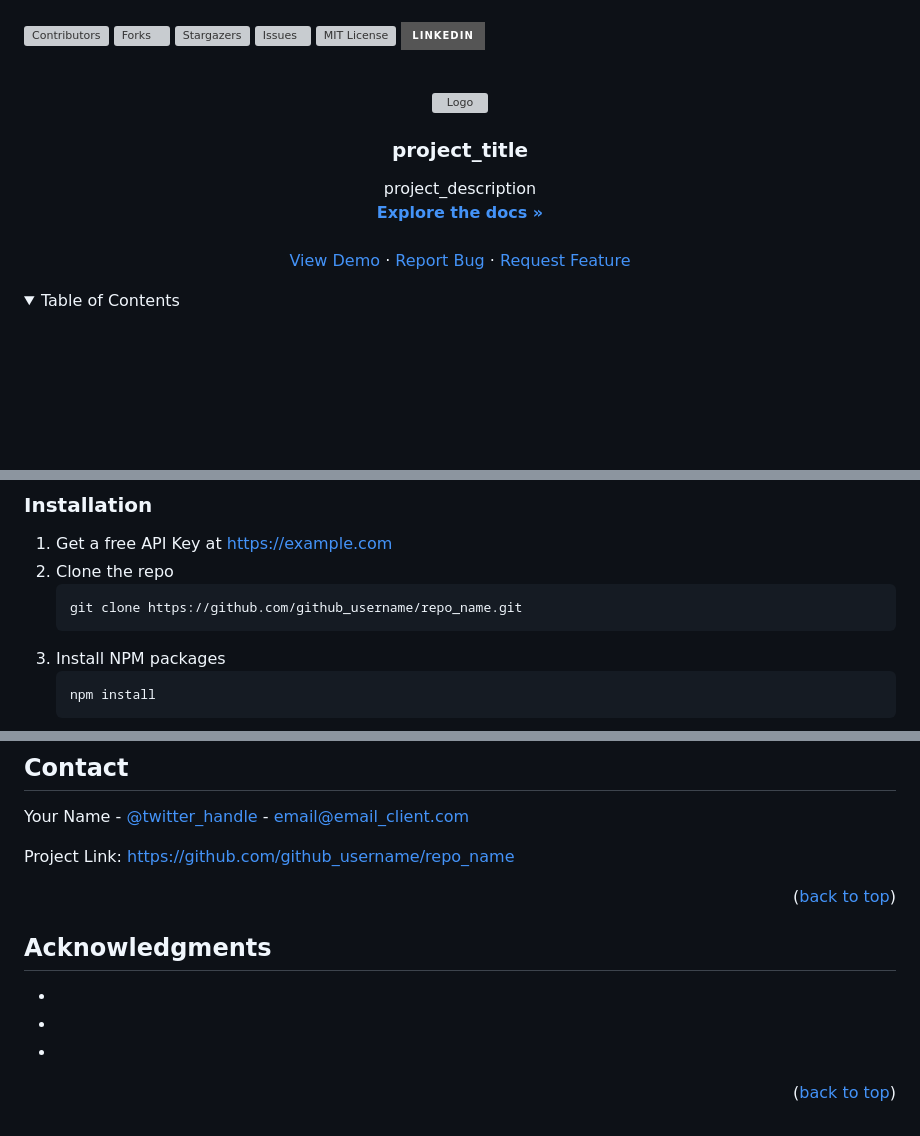
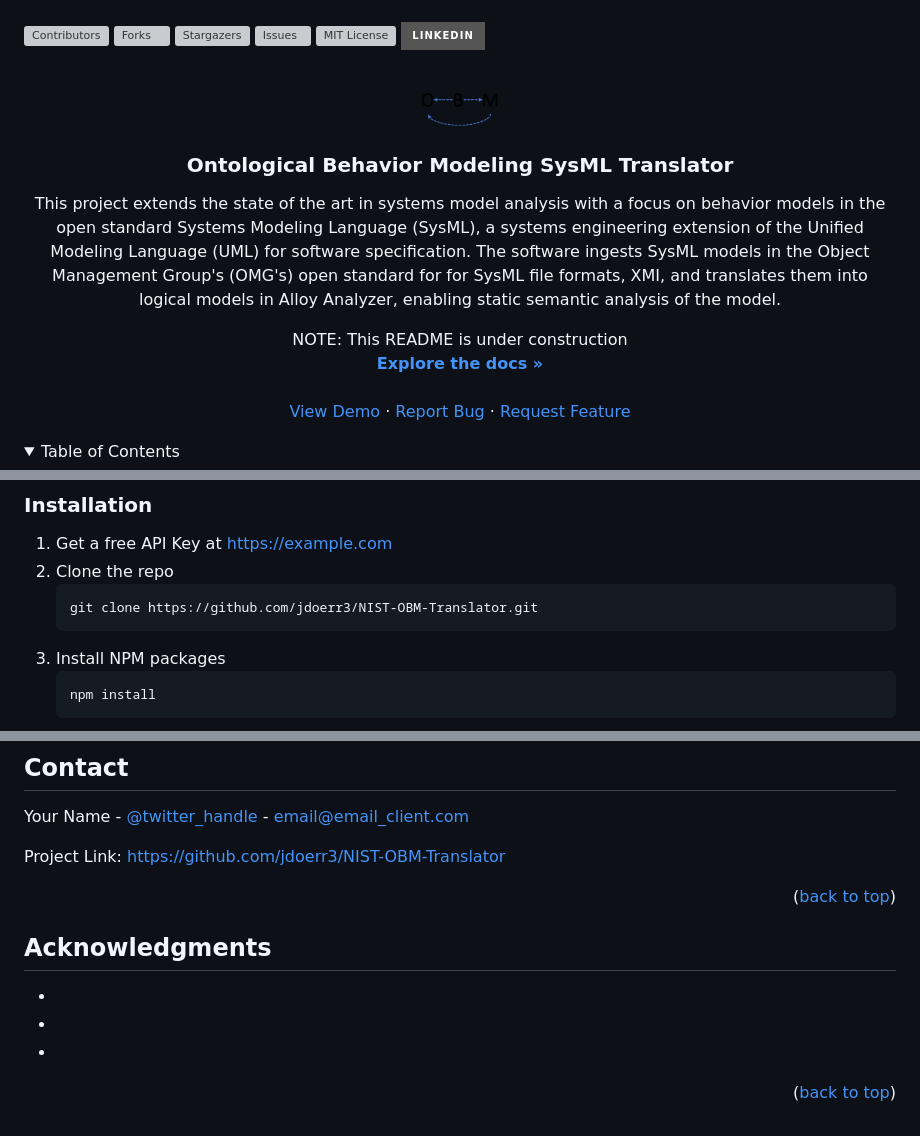
Before and after one commit to ontological-behavior-modeling/nist-obm-translator, a Markdown page: README.md, 3 parts joined by grey strips. Rendered like a GitHub page; folded sections open; badges without logos; blank space fills up the shorter version; grey boxes are pictures that could not be loaded.

Commit message:
Update README.md
Replace GitHub generic references with actual.

````diff
--- a/README.md
+++ b/README.md
@@ -31,11 +31,13 @@
 <br />
 <div align="center">
   <a href="https://github.com/jdoerr3/NIST-OBM-Translator">
-    <img src="images/logo.png" alt="Logo" width="80" height="80">
+    <img src="images/OBM.png" alt="Logo" width="80" height="80">
   </a>
 
-<h3 align="center">project_title</h3>
+<h3 align="center">Ontological Behavior Modeling SysML Translator</h3>
 
   <p align="center">
-    project_description
+    This project extends the state of the art in systems model analysis with a focus on behavior models in the open standard Systems Modeling Language (SysML), a systems engineering extension of the Unified Modeling Language (UML) for software specification. The software ingests SysML models in the Object Management Group's (OMG's) open standard for for SysML file formats, XMI, and translates them into logical models in Alloy Analyzer, enabling static semantic analysis of the model.
+
+NOTE: This README is under construction
     <br />
@@ -125,7 +127,7 @@ This is an example of how to list things you need to use the software and how to
 1. Get a free API Key at [https://example.com](https://example.com)
 2. Clone the repo
    ```sh
-   git clone https://github.com/github_username/repo_name.git
+   git clone https://github.com/jdoerr3/NIST-OBM-Translator.git
    ```
 3. Install NPM packages
    ```sh
@@ -197,7 +199,7 @@ Distributed under the MIT License. See `LICENSE.txt` for more information.
 
 Your Name - [@twitter_handle](https://twitter.com/twitter_handle) - email@email_client.com
 
-Project Link: [https://github.com/github_username/repo_name](https://github.com/github_username/repo_name)
+Project Link: [https://github.com/jdoerr3/NIST-OBM-Translator](https://github.com/jdoerr3/NIST-OBM-Translator)
 
 <p align="right">(<a href="#readme-top">back to top</a>)</p>
 
@@ -216,16 +218,16 @@ Project Link: [https://github.com/github_username/repo_name](https://github.com/
 
 <!-- MARKDOWN LINKS & IMAGES -->
 <!-- https://www.markdownguide.org/basic-syntax/#reference-style-links -->
-[contributors-shield]: https://img.shields.io/github/contributors/github_username/repo_name.svg?style=for-the-badge
-[contributors-url]: https://github.com/github_username/repo_name/graphs/contributors
-[forks-shield]: https://img.shields.io/github/forks/github_username/repo_name.svg?style=for-the-badge
-[forks-url]: https://github.com/github_username/repo_name/network/members
-[stars-shield]: https://img.shields.io/github/stars/github_username/repo_name.svg?style=for-the-badge
-[stars-url]: https://github.com/github_username/repo_name/stargazers
-[issues-shield]: https://img.shields.io/github/issues/github_username/repo_name.svg?style=for-the-badge
-[issues-url]: https://github.com/github_username/repo_name/issues
-[license-shield]: https://img.shields.io/github/license/github_username/repo_name.svg?style=for-the-badge
-[license-url]: https://github.com/github_username/repo_name/blob/master/LICENSE.txt
+[contributors-shield]: https://img.shields.io/github/contributors/jdoerr3/NIST-OBM-Translator.svg?style=for-the-badge
+[contributors-url]: https://github.com/jdoerr3/NIST-OBM-Translator/graphs/contributors
+[forks-shield]: https://img.shields.io/github/forks/jdoerr3/NIST-OBM-Translator.svg?style=for-the-badge
+[forks-url]: https://github.com/jdoerr3/NIST-OBM-Translator/network/members
+[stars-shield]: https://img.shields.io/github/stars/jdoerr3/NIST-OBM-Translator.svg?style=for-the-badge
+[stars-url]: https://github.com/jdoerr3/NIST-OBM-Translator/stargazers
+[issues-shield]: https://img.shields.io/github/issues/jdoerr3/NIST-OBM-Translator.svg?style=for-the-badge
+[issues-url]: https://github.com/jdoerr3/NIST-OBM-Translator/issues
+[license-shield]: https://img.shields.io/github/license/jdoerr3/NIST-OBM-Translator.svg?style=for-the-badge
+[license-url]: https://github.com/jdoerr3/NIST-OBM-Translator/blob/master/LICENSE.txt
 [linkedin-shield]: https://img.shields.io/badge/-LinkedIn-black.svg?style=for-the-badge&logo=linkedin&colorB=555
 [linkedin-url]: https://linkedin.com/in/linkedin_username
 [product-screenshot]: images/screenshot.png
````
Also changed, not shown: other parts of README.md (+5 -5 lines).
